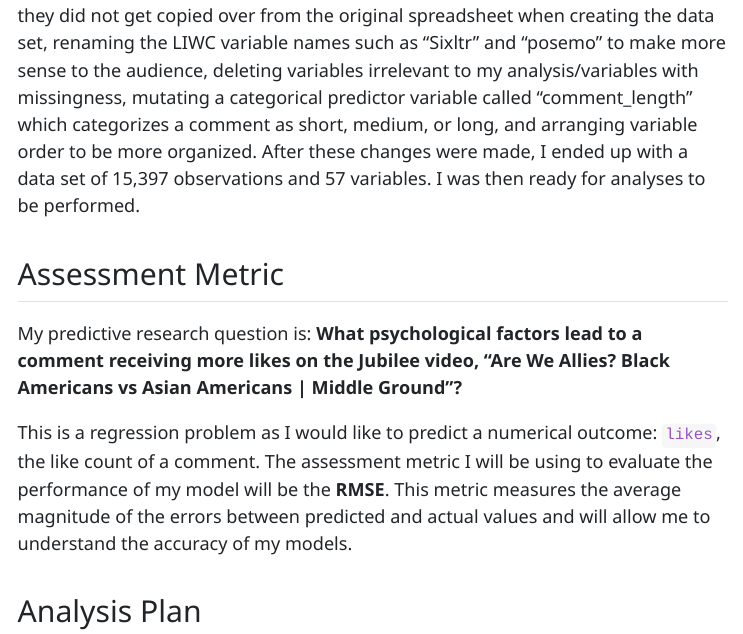
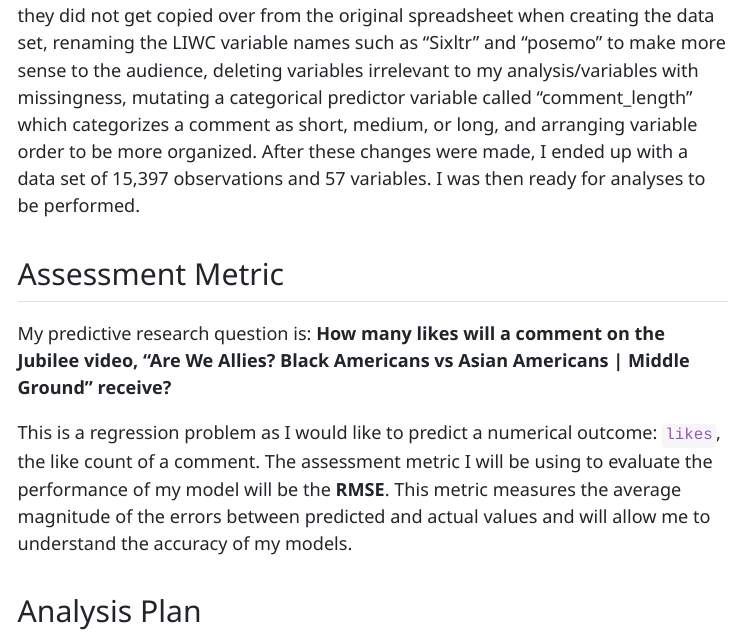
Before and after one commit to stat301-2-2024-winter/final-project-2-celenakim, a Quarto document (memos/Kim_Celena_progress_memo_2.qmd): the page in a window 1100 px wide, from 530 px down. The pictures show the output file memos/Kim_Celena_progress_memo_2.html that the author committed with the source, opened offline; menus at the side of the page are left out.

Commit message:
fixed research question from being inferential to predictive

```diff
--- a/memos/Kim_Celena_progress_memo_2.qmd
+++ b/memos/Kim_Celena_progress_memo_2.qmd
@@ -57,7 +57,7 @@ The data that I chose for my project, `allies`, was derived from gathering data
 
 ## Assessment Metric
 
-My predictive research question is: **What psychological factors lead to a comment receiving more likes on the Jubilee video, "Are We Allies? Black Americans vs Asian Americans \| Middle Ground"?**
+My predictive research question is: **How many likes will a comment on the Jubilee video, "Are We Allies? Black Americans vs Asian Americans \| Middle Ground" receive?**
 
 This is a regression problem as I would like to predict a numerical outcome: `likes`, the like count of a comment. The assessment metric I will be using to evaluate the performance of my model will be the **RMSE**. This metric measures the average magnitude of the errors between predicted and actual values and will allow me to understand the accuracy of my models.
 
```
Also changed, not shown: memos/Kim_Celena_progress_memo_2.html.
